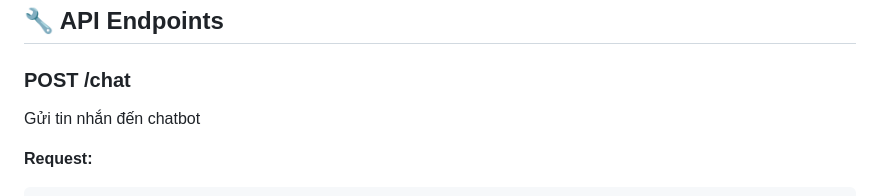
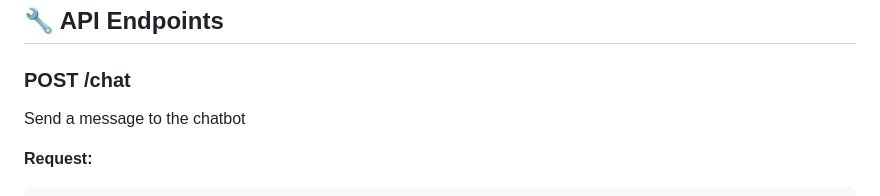
Before and after one commit to HongSon412/Vietnam-Travel-Recommendation-System, a Markdown page: README.md, the part around the change. GitHub-like rendering.

````diff
--- a/README.md
+++ b/README.md
@@ -101,7 +101,7 @@ Enter queries such as:
 ## 🔧 API Endpoints
 
 ### POST /chat
-Gửi tin nhắn đến chatbot
+Send a message to the chatbot
 
 **Request:**
 ```json
````
